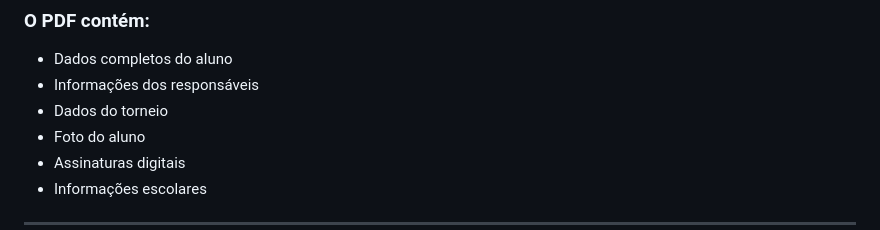
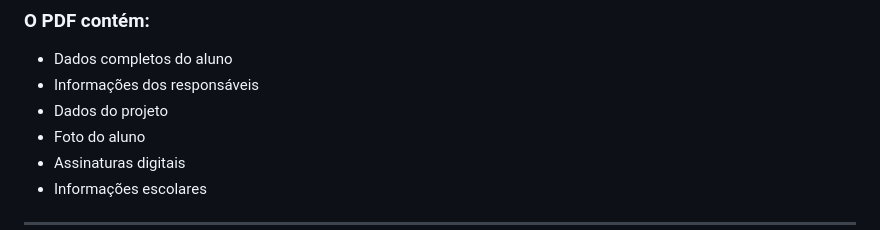
Before and after one commit to kaio-oliveira5/formulario-bbbe, a Markdown page: README.md, the part around the change. Rendered like a GitHub page.

```diff
--- a/README.md
+++ b/README.md
@@ -112,7 +112,7 @@ A secretaria recebe acesso ao documento final da inscrição.
 
 * Dados completos do aluno
 * Informações dos responsáveis
-* Dados do torneio
+* Dados do projeto
 * Foto do aluno
 * Assinaturas digitais
 * Informações escolares
```
